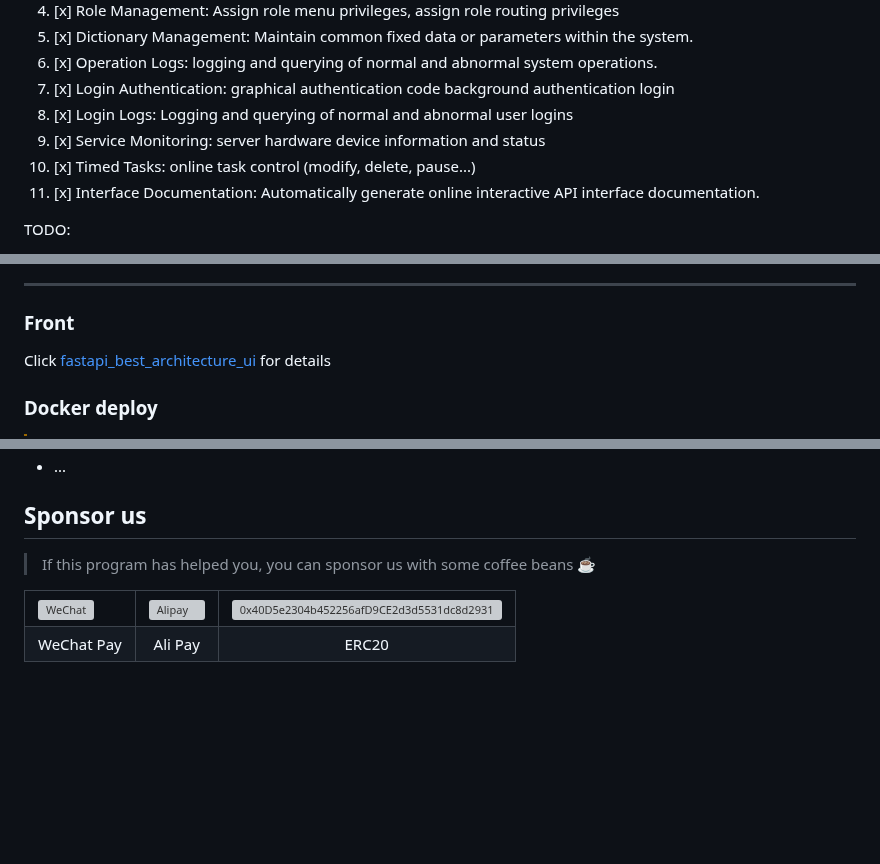
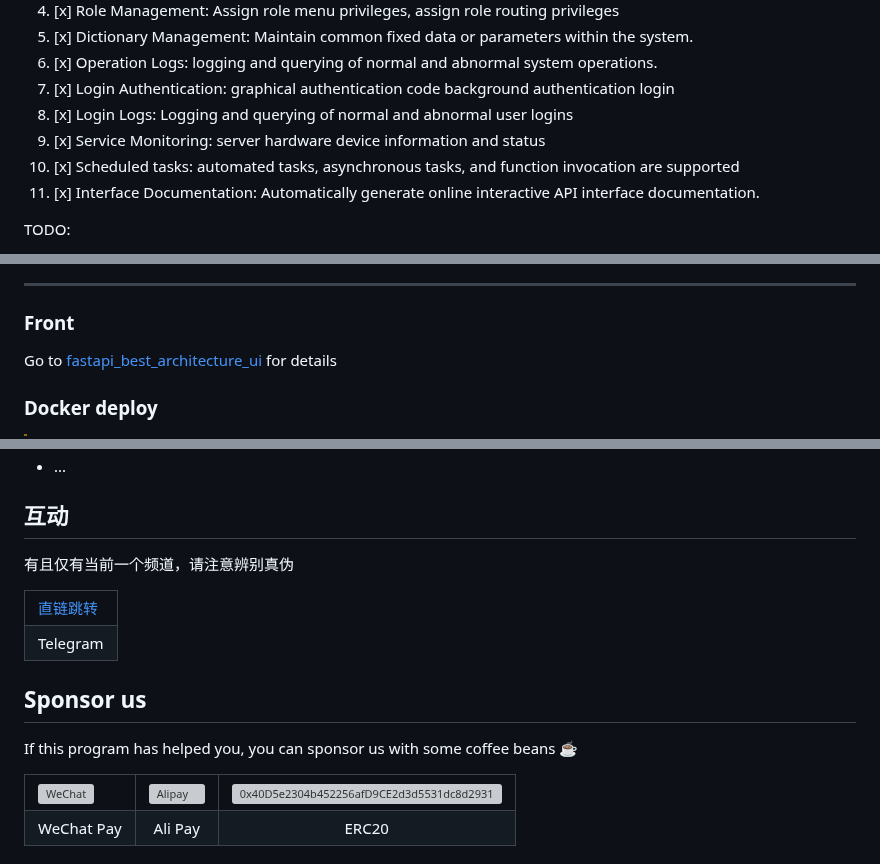
Before and after one commit to balinteszter-dev/fastapi-best-architecture, a Markdown page: README.md, 3 parts joined by grey strips. GitHub-like rendering; blank space fills up the shorter version; grey boxes are pictures that could not be loaded.

Commit message:
Add a Telegram interactive link (#245)

```diff
--- a/README.md
+++ b/README.md
@@ -64,7 +64,7 @@ TODO:
 7. [x] Login Authentication: graphical authentication code background authentication login
 8. [x] Login Logs: Logging and querying of normal and abnormal user logins
 9. [x] Service Monitoring: server hardware device information and status
-10. [x] Timed Tasks: online task control (modify, delete, pause...)
+10. [x] Scheduled tasks: automated tasks, asynchronous tasks, and function invocation are supported
 11. [x] Interface Documentation: Automatically generate online interactive API interface documentation.
 
 TODO:
@@ -132,7 +132,7 @@ TODO:
 
 ### Front
 
-Click [fastapi_best_architecture_ui](https://github.com/fastapi-practices/fastapi_best_architecture_ui) for details
+Go to [fastapi_best_architecture_ui](https://github.com/fastapi-practices/fastapi_best_architecture_ui) for details
 
 ### Docker deploy
 
@@ -219,8 +217,21 @@ Execute unittests via pytest
 - ...
+
+## 互动
+
+有且仅有当前一个频道，请注意辨别真伪
+
+<table>
+  <tr>
+    <td><a href="https://t.me/+ZlPhIFkPp7E4NGI1">直链跳转</a></td>
+  </tr>
+  <tr>
+    <td> Telegram </td>
+  </tr>
+</table>
 
 ## Sponsor us
 
-> If this program has helped you, you can sponsor us with some coffee beans :coffee:
+If this program has helped you, you can sponsor us with some coffee beans :coffee:
 
 <table>
   <tr>
```
Also changed, not shown: other parts of README.md (+1 -3 lines), README.zh-CN.md (+23 -12 lines).
